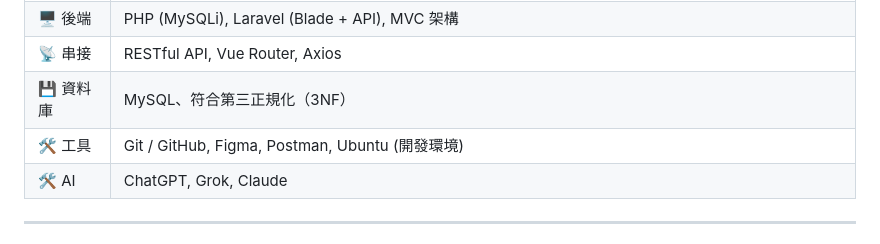
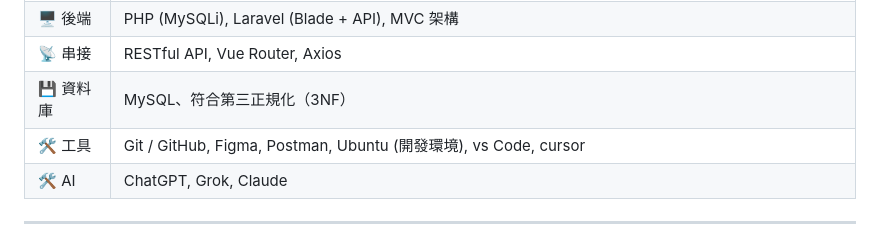
Before and after one commit to amu981015/beverage, a Markdown page: README.md, the part around the change. Rendered like a GitHub page.

```diff
--- a/README.md
+++ b/README.md
@@ -74,7 +74,7 @@
 | 🖥️ 後端     | PHP (MySQLi), Laravel (Blade + API), MVC 架構                    |
 | 📡 串接     | RESTful API, Vue Router, Axios                                   |
 | 💾 資料庫   | MySQL、符合第三正規化（3NF）                                     |
-| 🛠️ 工具     | Git / GitHub, Figma, Postman, Ubuntu (開發環境)                  |
+| 🛠️ 工具     | Git / GitHub, Figma, Postman, Ubuntu (開發環境), vs Code, cursor                  |
 | 🛠️ AI     | ChatGPT, Grok, Claude                  |
 
 ---
```
